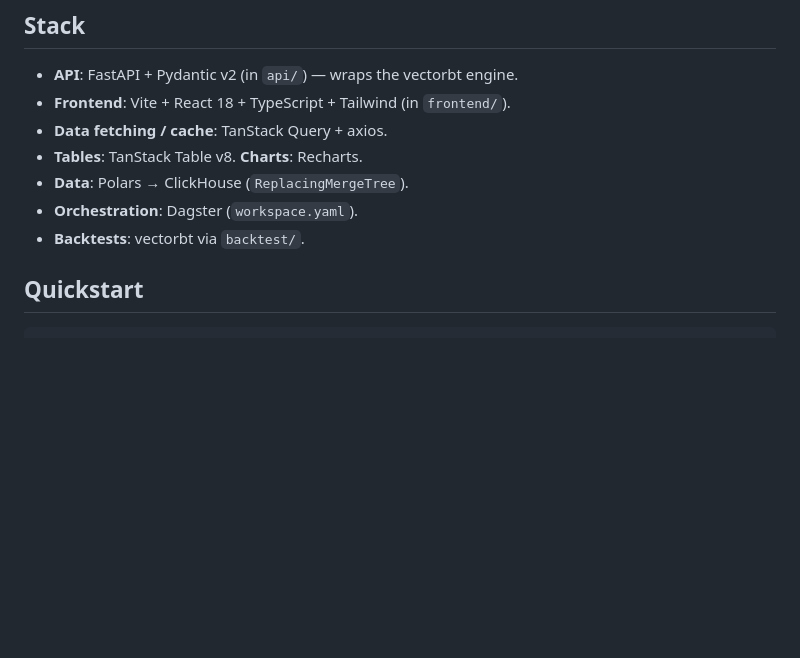
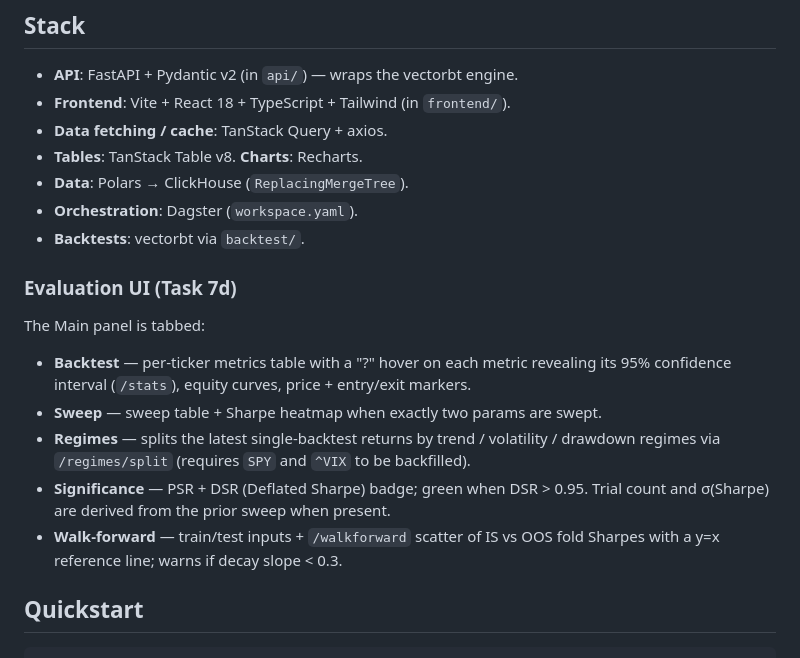
Before and after one commit to Shawntwj/algo-trading, a Markdown page: README.md, the part around the change. Rendered like a GitHub page; blank space fills up the shorter version.

Commit message:
docs: README — evaluation UI quickstart
Adds an "Evaluation UI" subsection covering the four new tabs and
their data dependencies.

```diff
--- a/README.md
+++ b/README.md
@@ -13,6 +13,22 @@ orchestration, vectorbt for backtests, and a React + FastAPI research SPA.
 - **Data**: Polars → ClickHouse (`ReplacingMergeTree`).
 - **Orchestration**: Dagster (`workspace.yaml`).
 - **Backtests**: vectorbt via `backtest/`.
+
+### Evaluation UI (Task 7d)
+
+The Main panel is tabbed:
+
+- **Backtest** — per-ticker metrics table with a "?" hover on each metric
+  revealing its 95% confidence interval (`/stats`), equity curves, price +
+  entry/exit markers.
+- **Sweep** — sweep table + Sharpe heatmap when exactly two params are swept.
+- **Regimes** — splits the latest single-backtest returns by trend / volatility
+  / drawdown regimes via `/regimes/split` (requires `SPY` and `^VIX` to be
+  backfilled).
+- **Significance** — PSR + DSR (Deflated Sharpe) badge; green when DSR > 0.95.
+  Trial count and σ(Sharpe) are derived from the prior sweep when present.
+- **Walk-forward** — train/test inputs + `/walkforward` scatter of IS vs OOS
+  fold Sharpes with a y=x reference line; warns if decay slope < 0.3.
 
 ## Quickstart
 
```
